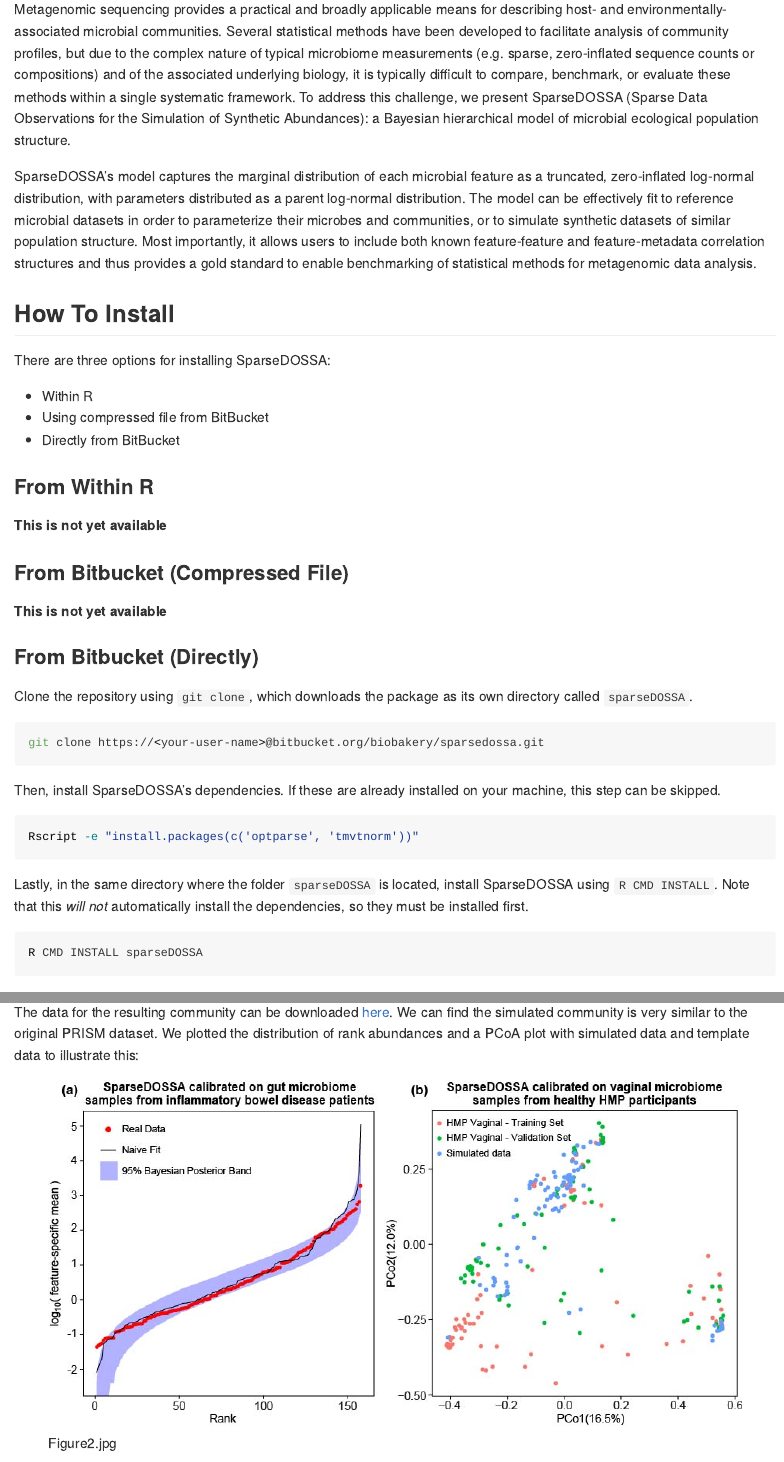
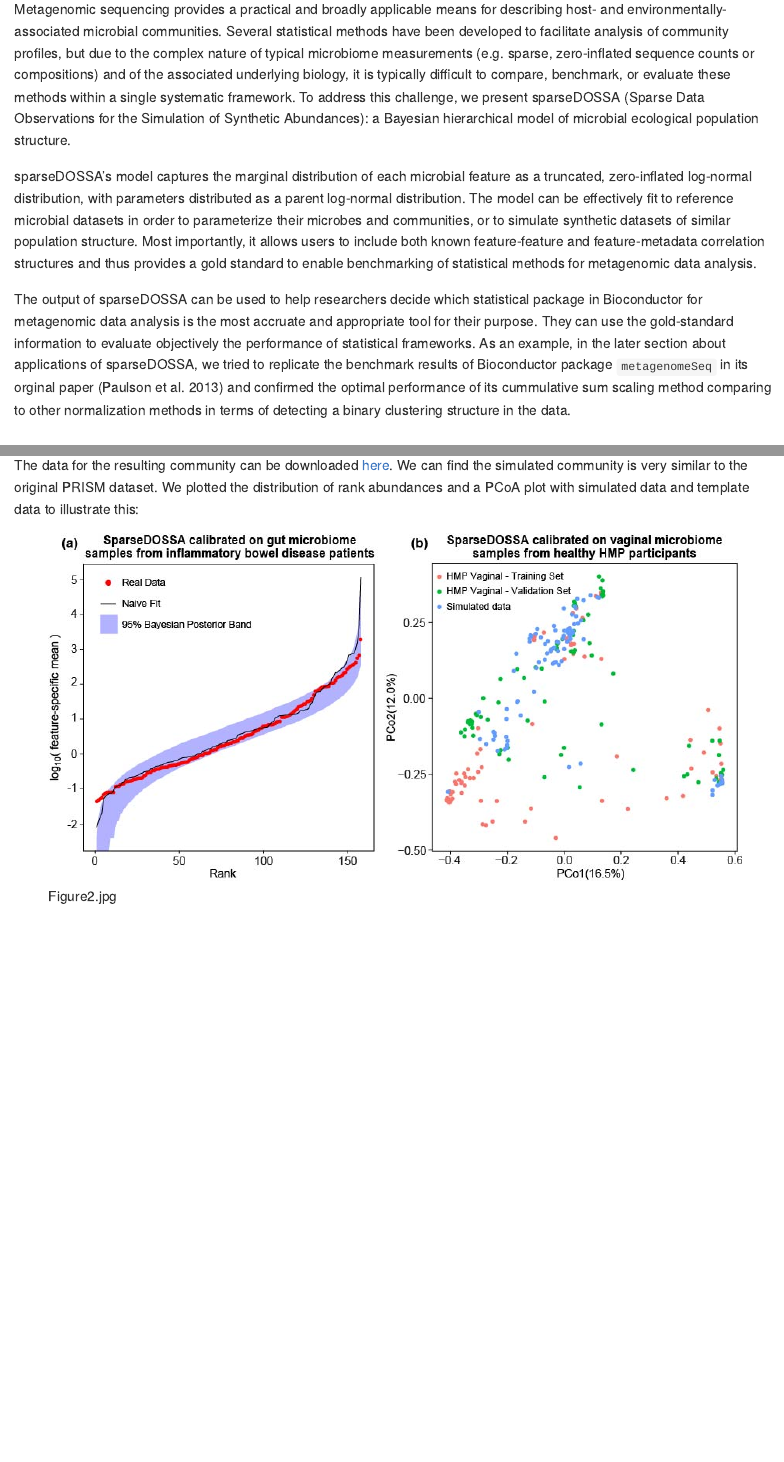
Before and after one commit to biobakery/sparseDOSSA, an R Markdown document (vignettes/sparsedossa-vignette.Rmd): the page in a window 1100 px wide, from 270 px down, and a second part further down, joined at a grey line. Rendered offline with R 4.5, knitr and Pandoc, with nearby package versions; some code elsewhere in the file could not run offline.

Commit message:
First editing to incorporate comments from Bioc inspector.

````diff
--- a/R/synthetic_datasets_script.R
+++ b/R/synthetic_datasets_script.R
@@ -502,68 +502,3 @@
   # Write truth tables
   write.table(as.matrix(vParametersAssociations), file=parameter_filename,quote=FALSE, row.names=FALSE, col.names=FALSE,sep='\t')
 }
-
-
-# This is the equivalent of __name__ == "__main__" in Python.
-# That is, if it's true we're being called as a command line script;
-# if it's false, we're being sourced or otherwise included, such as for
-# library or inlinedocs.
-if( identical( environment( ), globalenv( ) ) &&
-	!length( grep( "^source\\(", sys.calls( ) ) ) ) {
-        source_sparsedossa_R_scripts()
-	pArgs <- OptionParser(usage="synthetic_datasets_script.R [options] NormalizedFile(Optional) CountFile(Optional) TrueFile(Optional)",option_list=option_list)
-	lxArgs = parse_args(pArgs,positional_arguments = TRUE)
-	options = lxArgs[['options']]
-
-    # positional optional file name arguments
-    file_names = lxArgs[[ 'args' ]]
-    strNormalizedFileName = file_names[1]
-    strCountFileName = file_names[2]
-    parameter_filename = file_names[3]
-
-    # if optional file names are not provided, set to defaults
-    if(is.na(strNormalizedFileName))
-    {
-      strNormalizedFileName = option_default[['strNormalizedFileName']]
-    }
-    if(is.na(strCountFileName))
-    {
-      strCountFileName = option_default[['strCountFileName']]
-    }
-    if(is.na(parameter_filename))
-    {
-      parameter_filename = option_default[['parameter_filename']]
-    }
-
-	sparseDOSSA(
-	strNormalizedFileName,
-	strCountFileName,
-	parameter_filename,
-	lxArgs$options$bugs_to_spike,
-  lxArgs$options$spikeFile,
-	lxArgs$options$calibrate,
-	lxArgs$options$datasetCount,
-	lxArgs$options$read_depth,
-	lxArgs$options$number_features,
-	lxArgs$options$bugBugCorr,
-	lxArgs$options$spikeCount,
-	lxArgs$options$lefse_file,
-	lxArgs$options$percent_spiked,
-	lxArgs$options$minLevelPercent,
-	lxArgs$options$number_samples,
-	lxArgs$options$max_percent_outliers,
-	lxArgs$options$number_metadata,
-	lxArgs$options$spikeStrength,
-	lxArgs$options$seed,
-	lxArgs$options$percent_outlier_spikins,
-	lxArgs$options$minOccurence,
-	lxArgs$options$verbose,
-	lxArgs$options$minSample,
-	lxArgs$options$scalePercentZeros,
-	lxArgs$options$association_type,
-	lxArgs$options$noZeroInflate,
-	lxArgs$options$noRunMetadata,
-	lxArgs$options$runBugBug
-		)
-
-	}
--- a/vignettes/sparsedossa-vignette.Rmd
+++ b/vignettes/sparsedossa-vignette.Rmd
@@ -8,57 +8,18 @@
     toc_depth: 4
 bibliography: SparseDOSSA_Bibliography.bib
 vignette: >
-  %\VignetteIndexEntry{Sparse Data Observations for the Simulation of Synthetic Abundances (SparseDOSSA)}
+  %\VignetteIndexEntry{Sparse Data Observations for the Simulation of Synthetic Abundances (sparseDOSSA)}
   %\VignetteEngine{knitr::rmarkdown}
   %\VignetteEncoding{UTF-8}
 ---
 
 ## Introduction
 
-Metagenomic  sequencing  provides  a  practical  and  broadly  applicable  means  for describing  host-  and  environmentally-associated  microbial  communities. Several  statistical methods  have  been  developed  to  facilitate  analysis of  community  profiles, but  due  to  the complex  nature  of  typical  microbiome  measurements  (e.g.  sparse,  zero-inflated  sequence counts  or  compositions)  and  of  the  associated  underlying  biology,  it  is  typically  difficult  to compare,  benchmark, or  evaluate  these  methods  within a  single  systematic framework. To address  this  challenge,  we  present  SparseDOSSA  (Sparse  Data  Observations  for  the Simulation of Synthetic Abundances): a Bayesian hierarchical model of microbial ecological population  structure.
+Metagenomic  sequencing  provides  a  practical  and  broadly  applicable  means  for describing  host-  and  environmentally-associated  microbial  communities. Several  statistical methods  have  been  developed  to  facilitate  analysis of  community  profiles, but  due  to  the complex  nature  of  typical  microbiome  measurements  (e.g.  sparse,  zero-inflated  sequence counts  or  compositions)  and  of  the  associated  underlying  biology,  it  is  typically  difficult  to compare,  benchmark, or  evaluate  these  methods  within a  single  systematic framework. To address  this  challenge,  we  present  sparseDOSSA  (Sparse  Data  Observations  for  the Simulation of Synthetic Abundances): a Bayesian hierarchical model of microbial ecological population  structure.
 
-SparseDOSSA's model captures the marginal distribution of each microbial feature as a truncated, zero-inflated log-normal distribution, with parameters distributed as a parent log-normal distribution. The model can be effectively fit to reference microbial datasets in order to parameterize their microbes and communities, or to simulate synthetic datasets of similar population structure. Most importantly, it allows users to include both known feature-feature and feature-metadata correlation structures and thus provides a gold standard to enable benchmarking of statistical methods for metagenomic data analysis.
+sparseDOSSA's model captures the marginal distribution of each microbial feature as a truncated, zero-inflated log-normal distribution, with parameters distributed as a parent log-normal distribution. The model can be effectively fit to reference microbial datasets in order to parameterize their microbes and communities, or to simulate synthetic datasets of similar population structure. Most importantly, it allows users to include both known feature-feature and feature-metadata correlation structures and thus provides a gold standard to enable benchmarking of statistical methods for metagenomic data analysis.
 
-## How To Install
-There are three options for installing SparseDOSSA:
-
-* Within R
-* Using compressed file from BitBucket
-* Directly from BitBucket
-
-### From Within R
-**This is not yet available**
-```{r, eval=FALSE, echo=FALSE}
-source("<sparsedossa URL>")
-biocLite("sparseDOSSA")
-```
-
-### From Bitbucket (Compressed File)
-**This is not yet available**
-
-### From Bitbucket (Directly)
-
-Clone the repository using `git clone`, which downloads the package as
-its own directory called `sparseDOSSA`.
-
-```bash
-git clone https://<your-user-name>@bitbucket.org/biobakery/sparsedossa.git
-```
-
-Then, install SparseDOSSA's dependencies. If these are already installed on
-your machine, this step can be skipped.
-
-```bash
-Rscript -e "install.packages(c('optparse', 'tmvtnorm'))"
-```
-
-Lastly, in the same directory where the folder `sparseDOSSA` is located, install SparseDOSSA using `R CMD INSTALL`. Note that this _will
-not_ automatically install the dependencies, so they must be installed
-first.
-
-```bash
-R CMD INSTALL sparseDOSSA
-```
+The output of sparseDOSSA can be used to help researchers decide which statistical package in Bioconductor for metagenomic data analysis is the most accruate and appropriate tool for their purpose. They can use the gold-standard information to evaluate objectively the performance of statistical frameworks. As an example, in the later section about applications of sparseDOSSA, we tried to replicate the benchmark results of Bioconductor package `metagenomeSeq` in its orginal paper [@paulson] and confirmed the optimal performance of its cummulative sum scaling method comparing to other normalization methods in terms of detecting a binary clustering structure in the data.
 
 ## How To Run
 
````
Also changed, not shown: vignettes/sparsedossa-vignette.md, vignettes/sparsedossa-vignette.Rmd (18 more changed lines), 1 other file.
